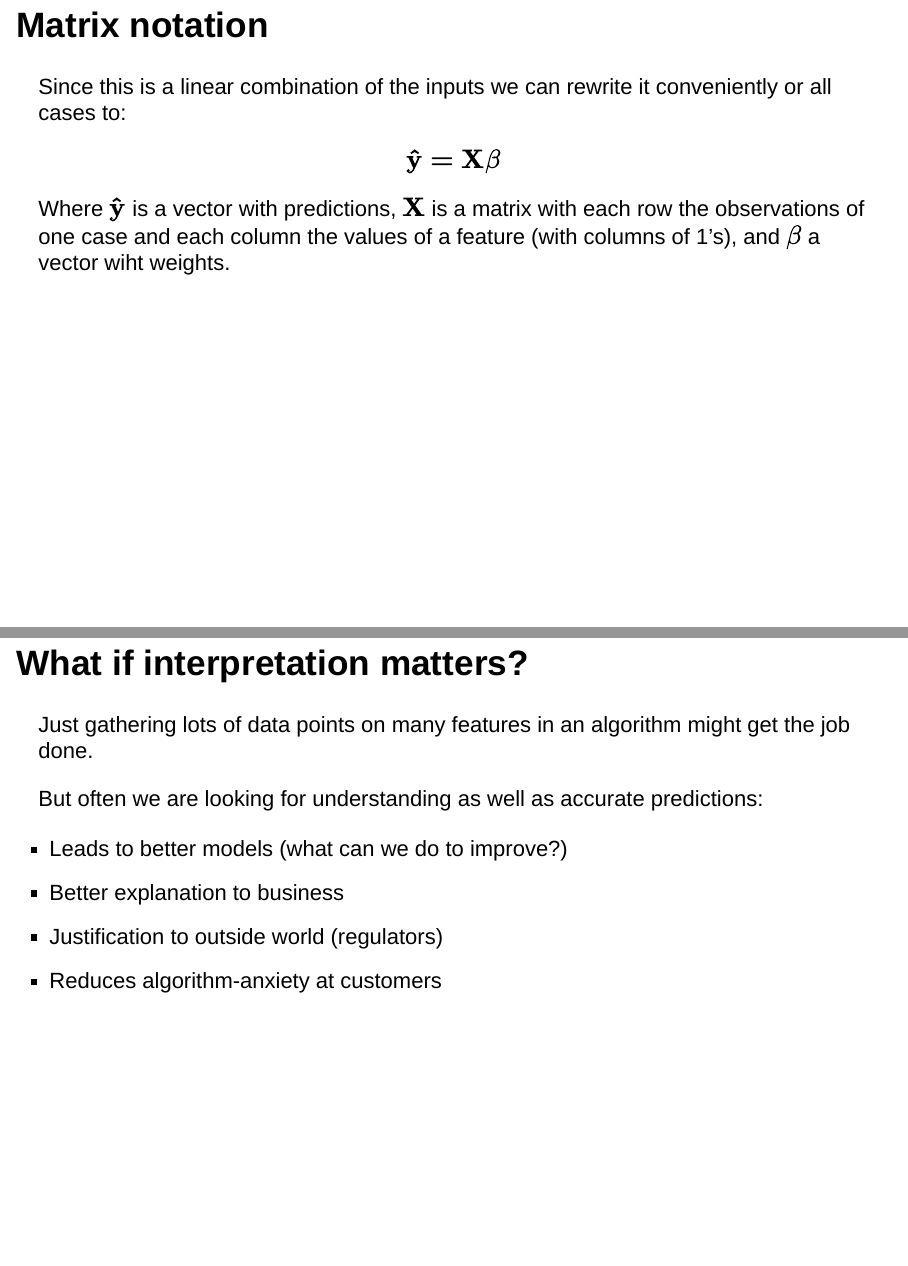
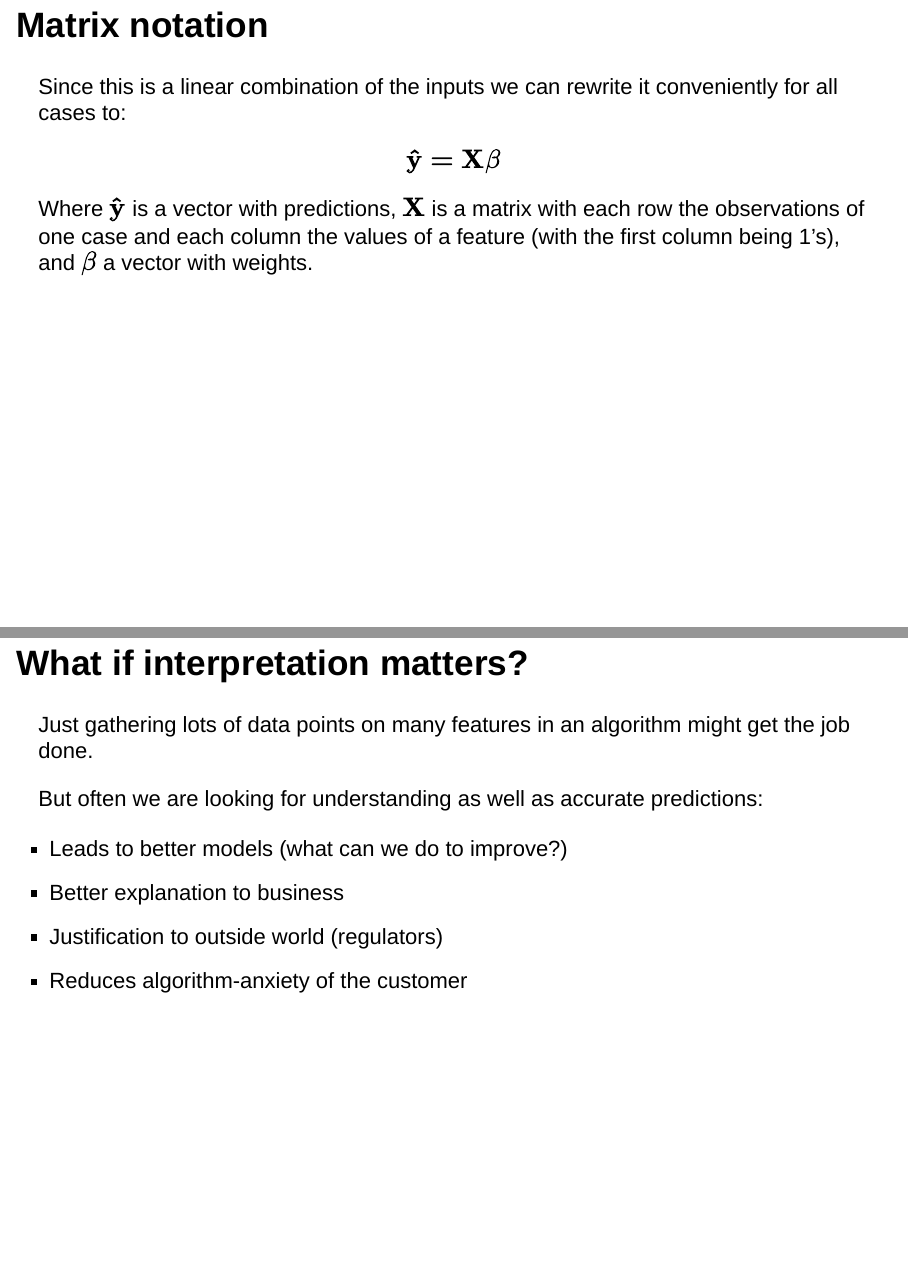
Before and after one commit to EdwinTh/tutorial_mult_col, an R Markdown document (slides/pizza_sessie.Rmd): pages 5 and 16 of 34, joined at a grey line. Rendered offline with R 4.5, knitr and Pandoc, with nearby package versions; drawn as Slidy slides in place of the format the file asks for; some code elsewhere in the file could not run offline.

Commit message:
restored typos

````diff
--- a/slides/pizza_sessie.Rmd
+++ b/slides/pizza_sessie.Rmd
@@ -33,13 +33,13 @@ ggplot(mtcars, aes(wt, disp)) +
 ```
 
 ## Matrix notation
-Since this is a linear combination of the inputs we can rewrite it conveniently or all cases to:
+Since this is a linear combination of the inputs we can rewrite it conveniently for all cases to:
 
 $$
 \bf\hat{y} = \bf{X}\bf{\beta}
 $$
 
-Where $\bf\hat{y}$ is a vector with predictions, $\bf{X}$ is a matrix with each row the observations of one case and each column the values of a feature (with columns of 1's), and $\bf{\beta}$ a vector wiht weights.
+Where $\bf\hat{y}$ is a vector with predictions, $\bf{X}$ is a matrix with each row the observations of one case and each column the values of a feature (with the first column being 1's), and $\bf{\beta}$ a vector with weights.
 
 ## Least squares
 
@@ -146,7 +146,7 @@ But often we are looking for understanding as well as accurate predictions:
 - Leads to better models (what can we do to improve?)
 - Better explanation to business
 - Justification to outside world (regulators)
-- Reduces algorithm-anxiety at customers
+- Reduces algorithm-anxiety of the customer
 
 ## How to get understanding?
 
````
Also changed, not shown: slides/pizza_sessie.html (added), slides/pizza_sessie.Rmd (6 more changed lines).
